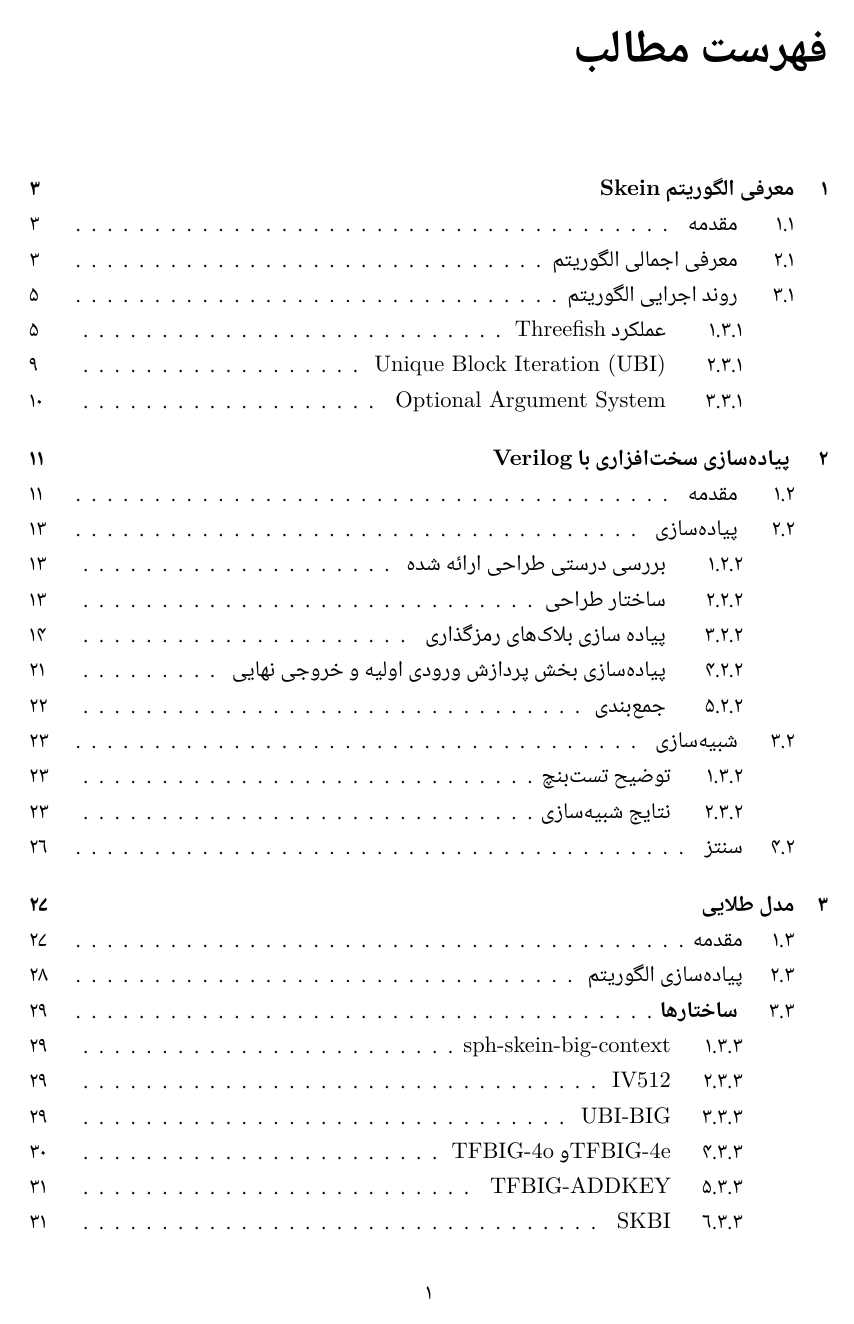
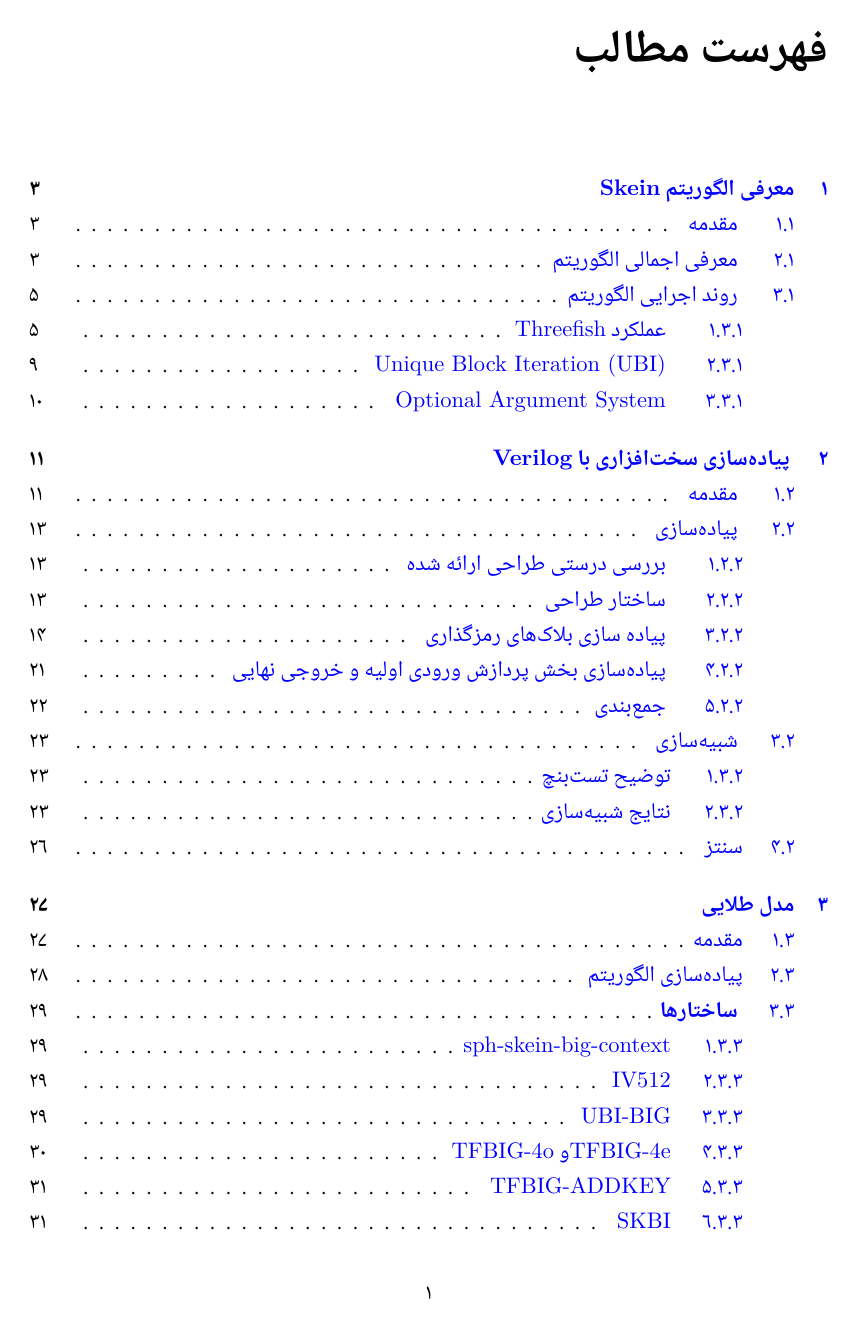
Before and after one commit to vahidzee/SkeinHashingHDL, a LaTeX thesis (Latex/document.tex): page 2 of 38. Compiled offline with XeLaTeX; a missing font is replaced by an installed copy or a similar font.

Commit message:
link color changed to blue

```diff
--- a/Latex/document.tex
+++ b/Latex/document.tex
@@ -32,7 +32,7 @@
 
 \usepackage{enumerate}
 
-\hypersetup{colorlinks=true,linkcolor=black,urlcolor=blue}
+\hypersetup{colorlinks=true,linkcolor=blue,urlcolor=blue}
 
 
 \usepackage{xepersian}
```
Also changed, not shown: Latex/files/Verilog.tex (+1 -1 lines), 1 other file.
